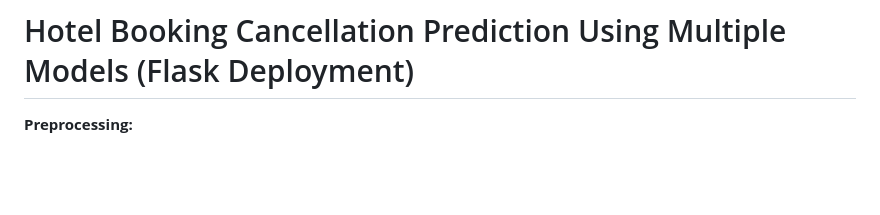
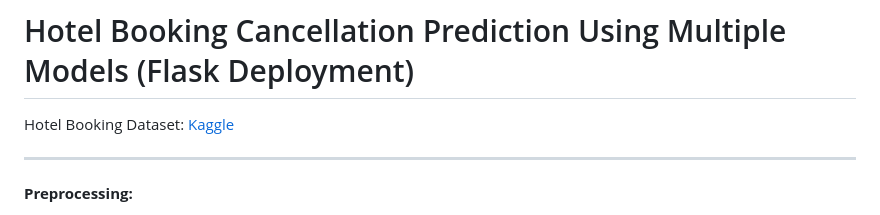
Before and after one commit to YoussefAboelwafa/Hotel-Booking-Cancellation-Prediction, a Markdown page: README.md, the part around the change. GitHub-like rendering; blank space fills up the shorter version.

Commit message:
Add Dataset

```diff
--- a/README.md
+++ b/README.md
@@ -1,4 +1,6 @@
 # Hotel Booking Cancellation Prediction Using Multiple Models (Flask Deployment)
+
+Hotel Booking Dataset: [Kaggle](https://www.kaggle.com/datasets/youssefaboelwafa/hotel-booking-cancellation-prediction) <hr>
 
 **Preprocessing:**
 
```
